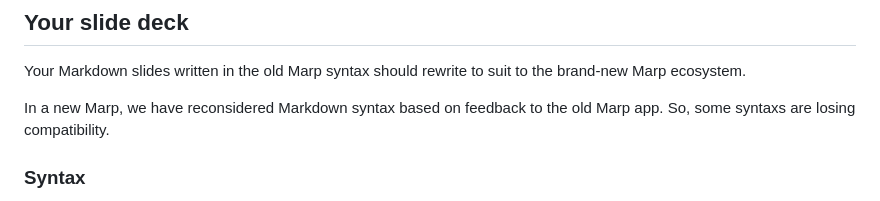
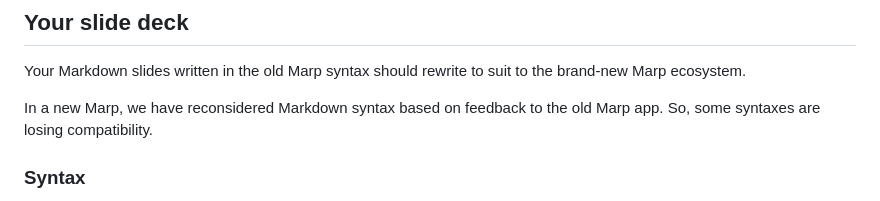
Before and after one commit to marp-team/marp, a Markdown page: website/blog/the-story-of-marp-next.md, the part around the change. Rendered like a GitHub page.

Commit message:
spelling: syntaxes
Signed-off-by: Josh Soref <2119212+jsoref@users.noreply.github.com>

```diff
--- a/website/blog/the-story-of-marp-next.md
+++ b/website/blog/the-story-of-marp-next.md
@@ -172,7 +172,7 @@ I would stop publishing the old Marp and archive its repository if Marp Web has
 
 Your Markdown slides written in the old Marp syntax should rewrite to suit to the brand-new Marp ecosystem.
 
-In a new Marp, we have reconsidered Markdown syntax based on feedback to the old Marp app. So, some syntaxs are losing compatibility.
+In a new Marp, we have reconsidered Markdown syntax based on feedback to the old Marp app. So, some syntaxes are losing compatibility.
 
 ### Syntax
 
```
